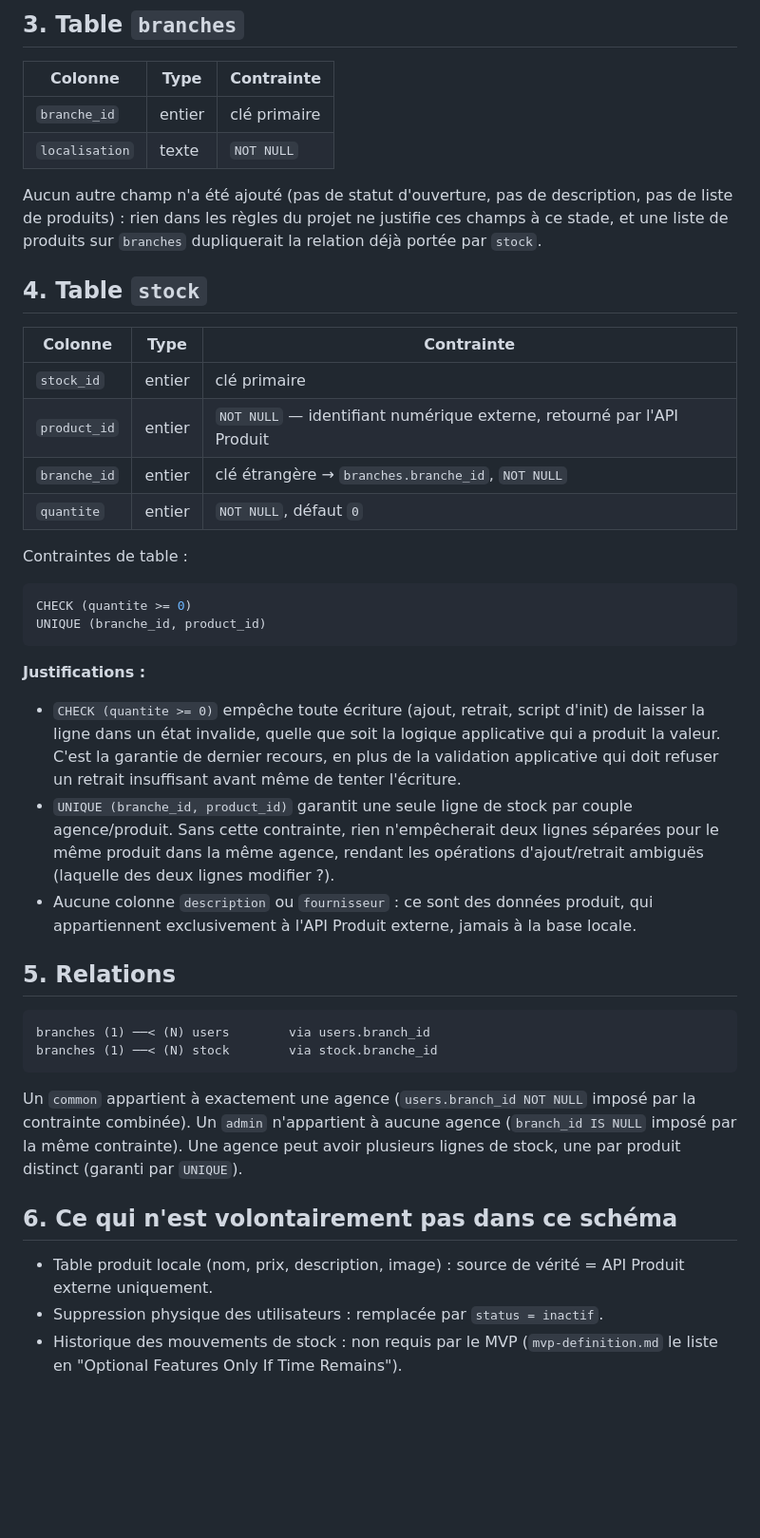
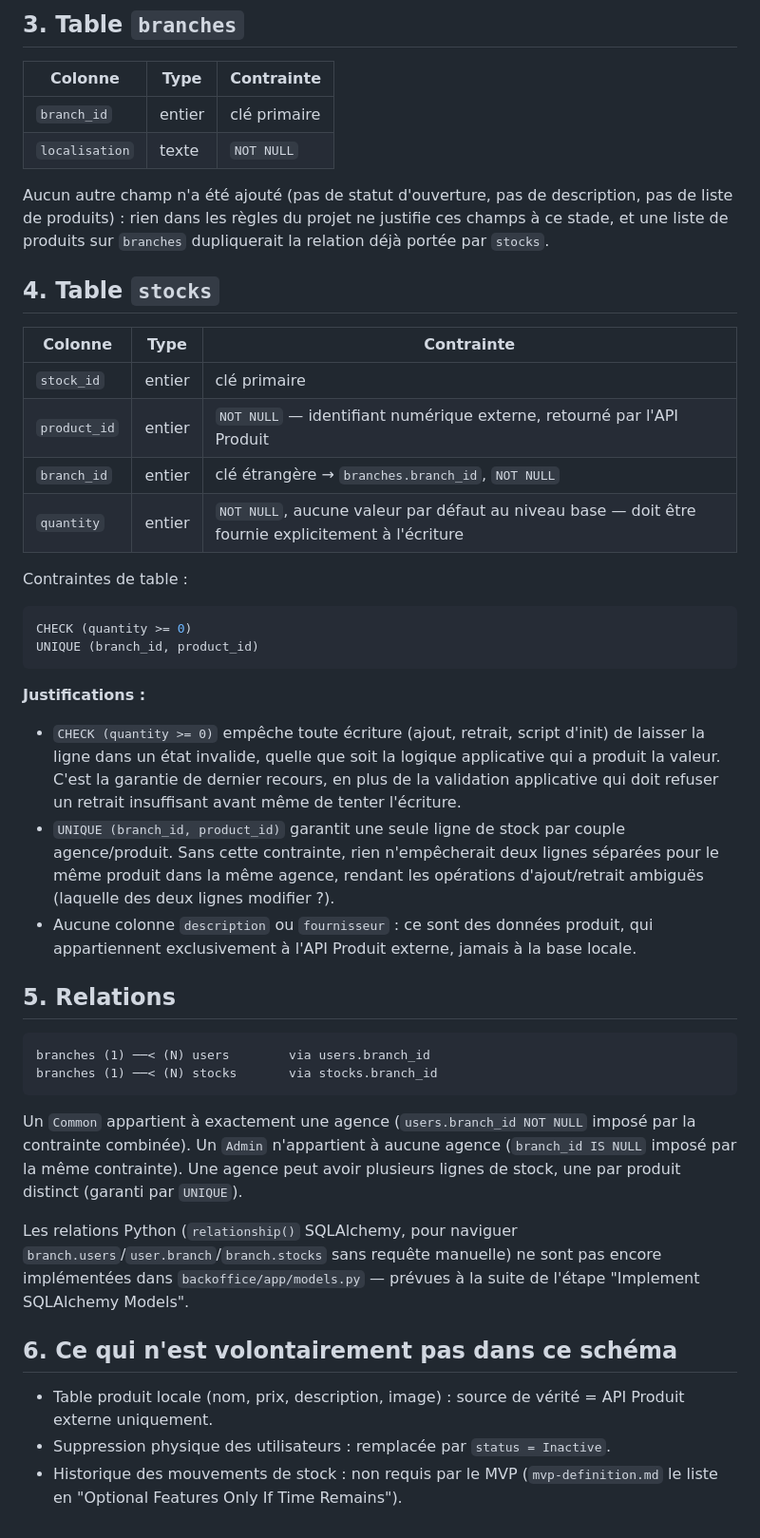
Before and after one commit to Rmxpvl/HBntory, a Markdown page: docs/db-schema.md, the part around one of its changes. Shown at 95% size. Rendered like a GitHub page; blank space fills up the shorter version.

````diff
--- a/docs/db-schema.md
+++ b/docs/db-schema.md
@@ -39,43 +47,45 @@ CHECK (
 
 | Colonne | Type | Contrainte |
 | --- | --- | --- |
-| `branche_id` | entier | clé primaire |
+| `branch_id` | entier | clé primaire |
 | `localisation` | texte | `NOT NULL` |
 
-Aucun autre champ n'a été ajouté (pas de statut d'ouverture, pas de description, pas de liste de produits) : rien dans les règles du projet ne justifie ces champs à ce stade, et une liste de produits sur `branches` dupliquerait la relation déjà portée par `stock`.
+Aucun autre champ n'a été ajouté (pas de statut d'ouverture, pas de description, pas de liste de produits) : rien dans les règles du projet ne justifie ces champs à ce stade, et une liste de produits sur `branches` dupliquerait la relation déjà portée par `stocks`.
 
-## 4. Table `stock`
+## 4. Table `stocks`
 
 | Colonne | Type | Contrainte |
 | --- | --- | --- |
 | `stock_id` | entier | clé primaire |
 | `product_id` | entier | `NOT NULL` — identifiant numérique externe, retourné par l'API Produit |
-| `branche_id` | entier | clé étrangère → `branches.branche_id`, `NOT NULL` |
-| `quantite` | entier | `NOT NULL`, défaut `0` |
+| `branch_id` | entier | clé étrangère → `branches.branch_id`, `NOT NULL` |
+| `quantity` | entier | `NOT NULL`, aucune valeur par défaut au niveau base — doit être fournie explicitement à l'écriture |
 
 Contraintes de table :
 
 ```sql
-CHECK (quantite >= 0)
-UNIQUE (branche_id, product_id)
+CHECK (quantity >= 0)
+UNIQUE (branch_id, product_id)
 ```
 
 **Justifications :**
-- `CHECK (quantite >= 0)` empêche toute écriture (ajout, retrait, script d'init) de laisser la ligne dans un état invalide, quelle que soit la logique applicative qui a produit la valeur. C'est la garantie de dernier recours, en plus de la validation applicative qui doit refuser un retrait insuffisant avant même de tenter l'écriture.
-- `UNIQUE (branche_id, product_id)` garantit une seule ligne de stock par couple agence/produit. Sans cette contrainte, rien n'empêcherait deux lignes séparées pour le même produit dans la même agence, rendant les opérations d'ajout/retrait ambiguës (laquelle des deux lignes modifier ?).
+- `CHECK (quantity >= 0)` empêche toute écriture (ajout, retrait, script d'init) de laisser la ligne dans un état invalide, quelle que soit la logique applicative qui a produit la valeur. C'est la garantie de dernier recours, en plus de la validation applicative qui doit refuser un retrait insuffisant avant même de tenter l'écriture.
+- `UNIQUE (branch_id, product_id)` garantit une seule ligne de stock par couple agence/produit. Sans cette contrainte, rien n'empêcherait deux lignes séparées pour le même produit dans la même agence, rendant les opérations d'ajout/retrait ambiguës (laquelle des deux lignes modifier ?).
 - Aucune colonne `description` ou `fournisseur` : ce sont des données produit, qui appartiennent exclusivement à l'API Produit externe, jamais à la base locale.
 
 ## 5. Relations
 
 ```
 branches (1) ──< (N) users        via users.branch_id
-branches (1) ──< (N) stock        via stock.branche_id
+branches (1) ──< (N) stocks       via stocks.branch_id
 ```
 
-Un `common` appartient à exactement une agence (`users.branch_id NOT NULL` imposé par la contrainte combinée). Un `admin` n'appartient à aucune agence (`branch_id IS NULL` imposé par la même contrainte). Une agence peut avoir plusieurs lignes de stock, une par produit distinct (garanti par `UNIQUE`).
+Un `Common` appartient à exactement une agence (`users.branch_id NOT NULL` imposé par la contrainte combinée). Un `Admin` n'appartient à aucune agence (`branch_id IS NULL` imposé par la même contrainte). Une agence peut avoir plusieurs lignes de stock, une par produit distinct (garanti par `UNIQUE`).
+
+Les relations Python (`relationship()` SQLAlchemy, pour naviguer `branch.users`/`user.branch`/`branch.stocks` sans requête manuelle) ne sont pas encore implémentées dans `backoffice/app/models.py` — prévues à la suite de l'étape "Implement SQLAlchemy Models".
 
 ## 6. Ce qui n'est volontairement pas dans ce schéma
 
 - Table produit locale (nom, prix, description, image) : source de vérité = API Produit externe uniquement.
-- Suppression physique des utilisateurs : remplacée par `status = inactif`.
+- Suppression physique des utilisateurs : remplacée par `status = Inactive`.
 - Historique des mouvements de stock : non requis par le MVP (`mvp-definition.md` le liste en "Optional Features Only If Time Remains").
````
Also changed, not shown: other parts of docs/db-schema.md (+20 -12 lines).
